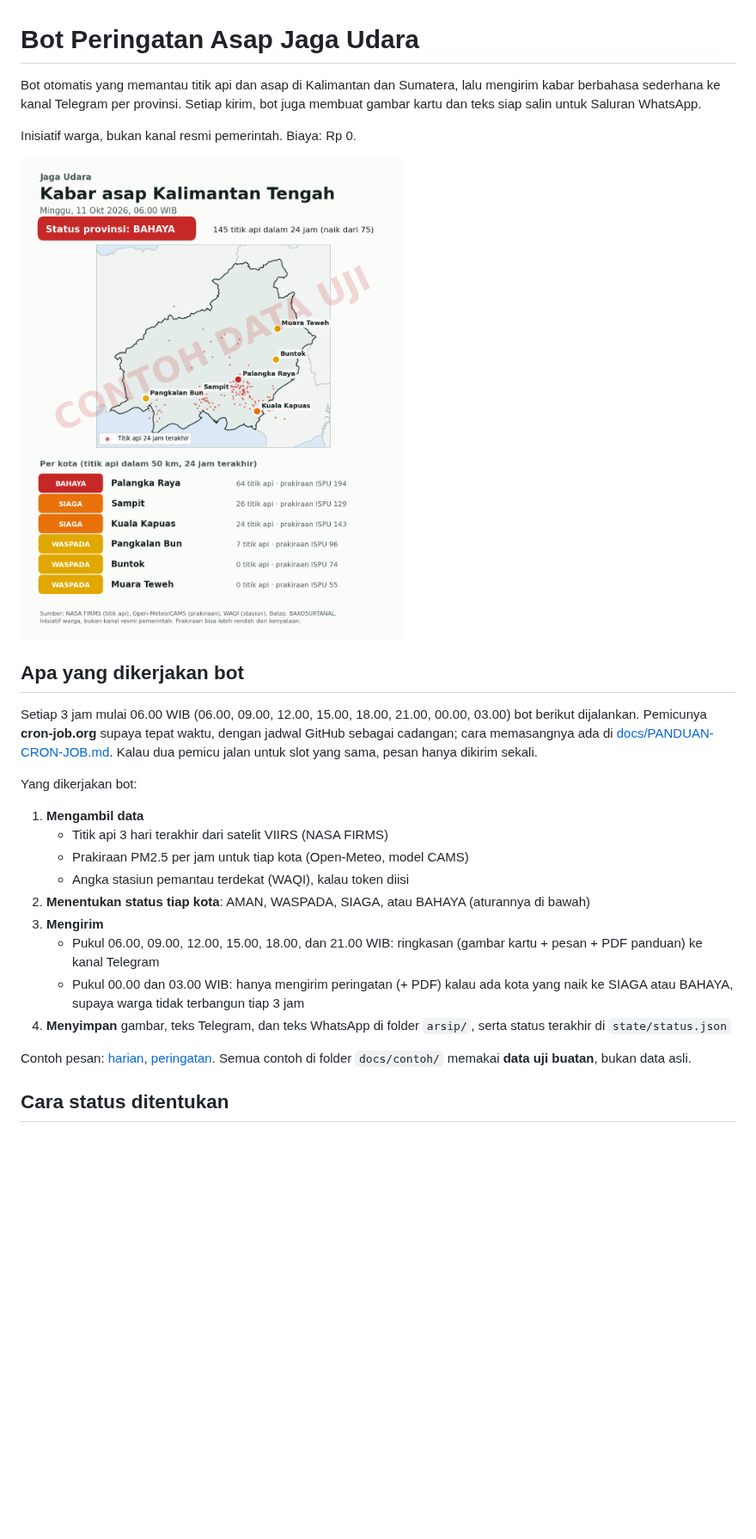
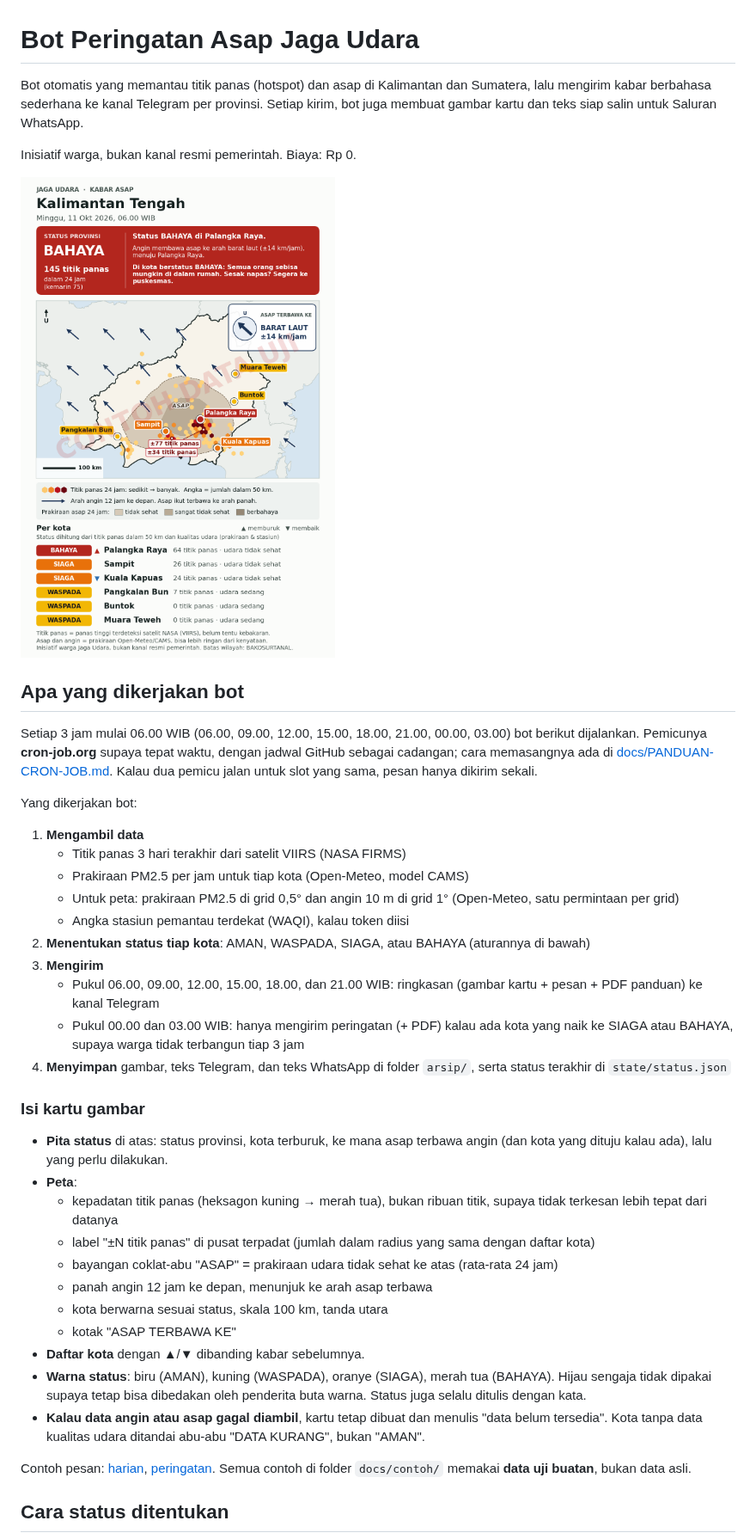
Before and after one commit to alihabiebie/JagaUdaraBot, a Markdown page: jaga-udara-bot/README.md, the part around one of its changes. Shown at 86% size. Drawn GitHub-style; pictures changed too: jaga-udara-bot/docs/contoh/kartu-harian.png; blank space fills up the shorter version.

```diff
--- a/jaga-udara-bot/README.md
+++ b/jaga-udara-bot/README.md
@@ -1,6 +1,6 @@
 # Bot Peringatan Asap Jaga Udara
 
-Bot otomatis yang memantau titik api dan asap di Kalimantan dan Sumatera, lalu mengirim kabar berbahasa sederhana ke kanal Telegram per provinsi. Setiap kirim, bot juga membuat gambar kartu dan teks siap salin untuk Saluran WhatsApp.
+Bot otomatis yang memantau titik panas (hotspot) dan asap di Kalimantan dan Sumatera, lalu mengirim kabar berbahasa sederhana ke kanal Telegram per provinsi. Setiap kirim, bot juga membuat gambar kartu dan teks siap salin untuk Saluran WhatsApp.
 
 Inisiatif warga, bukan kanal resmi pemerintah. Biaya: Rp 0.
 
@@ -13,14 +13,29 @@ Setiap 3 jam mulai 06.00 WIB (06.00, 09.00, 12.00, 15.00, 18.00, 21.00, 00.00, 0
 Yang dikerjakan bot:
 
 1. **Mengambil data**
-   - Titik api 3 hari terakhir dari satelit VIIRS (NASA FIRMS)
+   - Titik panas 3 hari terakhir dari satelit VIIRS (NASA FIRMS)
    - Prakiraan PM2.5 per jam untuk tiap kota (Open-Meteo, model CAMS)
+   - Untuk peta: prakiraan PM2.5 di grid 0,5° dan angin 10 m di grid 1° (Open-Meteo, satu permintaan per grid)
    - Angka stasiun pemantau terdekat (WAQI), kalau token diisi
 2. **Menentukan status tiap kota**: AMAN, WASPADA, SIAGA, atau BAHAYA (aturannya di bawah)
 3. **Mengirim**
    - Pukul 06.00, 09.00, 12.00, 15.00, 18.00, dan 21.00 WIB: ringkasan (gambar kartu + pesan + PDF panduan) ke kanal Telegram
    - Pukul 00.00 dan 03.00 WIB: hanya mengirim peringatan (+ PDF) kalau ada kota yang naik ke SIAGA atau BAHAYA, supaya warga tidak terbangun tiap 3 jam
 4. **Menyimpan** gambar, teks Telegram, dan teks WhatsApp di folder `arsip/`, serta status terakhir di `state/status.json`
+
+### Isi kartu gambar
+
+- **Pita status** di atas: status provinsi, kota terburuk, ke mana asap terbawa angin (dan kota yang dituju kalau ada), lalu yang perlu dilakukan.
+- **Peta**:
+  - kepadatan titik panas (heksagon kuning → merah tua), bukan ribuan titik, supaya tidak terkesan lebih tepat dari datanya
+  - label "±N titik panas" di pusat terpadat (jumlah dalam radius yang sama dengan daftar kota)
+  - bayangan coklat-abu "ASAP" = prakiraan udara tidak sehat ke atas (rata-rata 24 jam)
+  - panah angin 12 jam ke depan, menunjuk ke arah asap terbawa
+  - kota berwarna sesuai status, skala 100 km, tanda utara
+  - kotak "ASAP TERBAWA KE"
+- **Daftar kota** dengan ▲/▼ dibanding kabar sebelumnya.
+- **Warna status**: biru (AMAN), kuning (WASPADA), oranye (SIAGA), merah tua (BAHAYA). Hijau sengaja tidak dipakai supaya tetap bisa dibedakan oleh penderita buta warna. Status juga selalu ditulis dengan kata.
+- **Kalau data angin atau asap gagal diambil**, kartu tetap dibuat dan menulis "data belum tersedia". Kota tanpa data kualitas udara ditandai abu-abu "DATA KURANG", bukan "AMAN".
 
 Contoh pesan: [harian](docs/contoh/pesan-harian-whatsapp.txt), [peringatan](docs/contoh/pesan-peringatan-whatsapp.txt). Semua contoh di folder `docs/contoh/` memakai **data uji buatan**, bukan data asli.
 
```
Also changed, not shown: other parts of jaga-udara-bot/README.md (+9 -7 lines), 11 other files.
